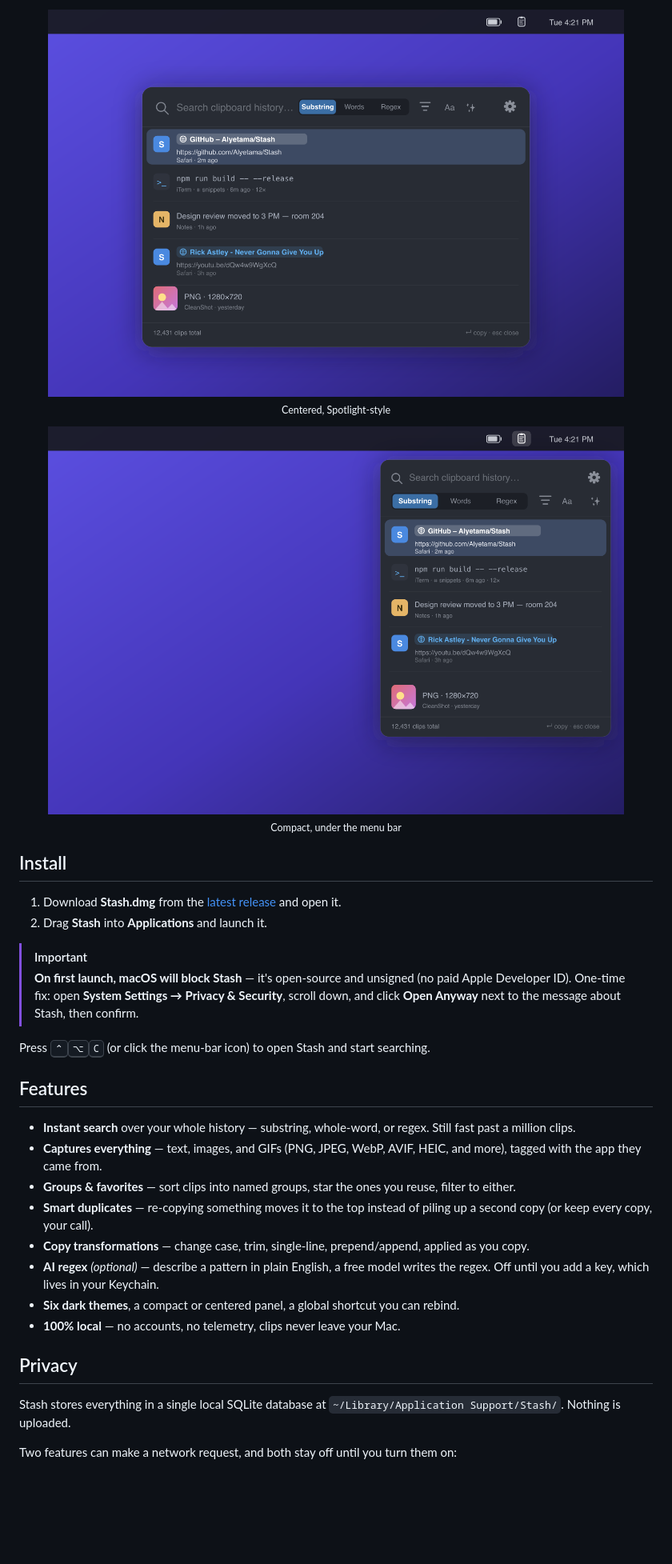
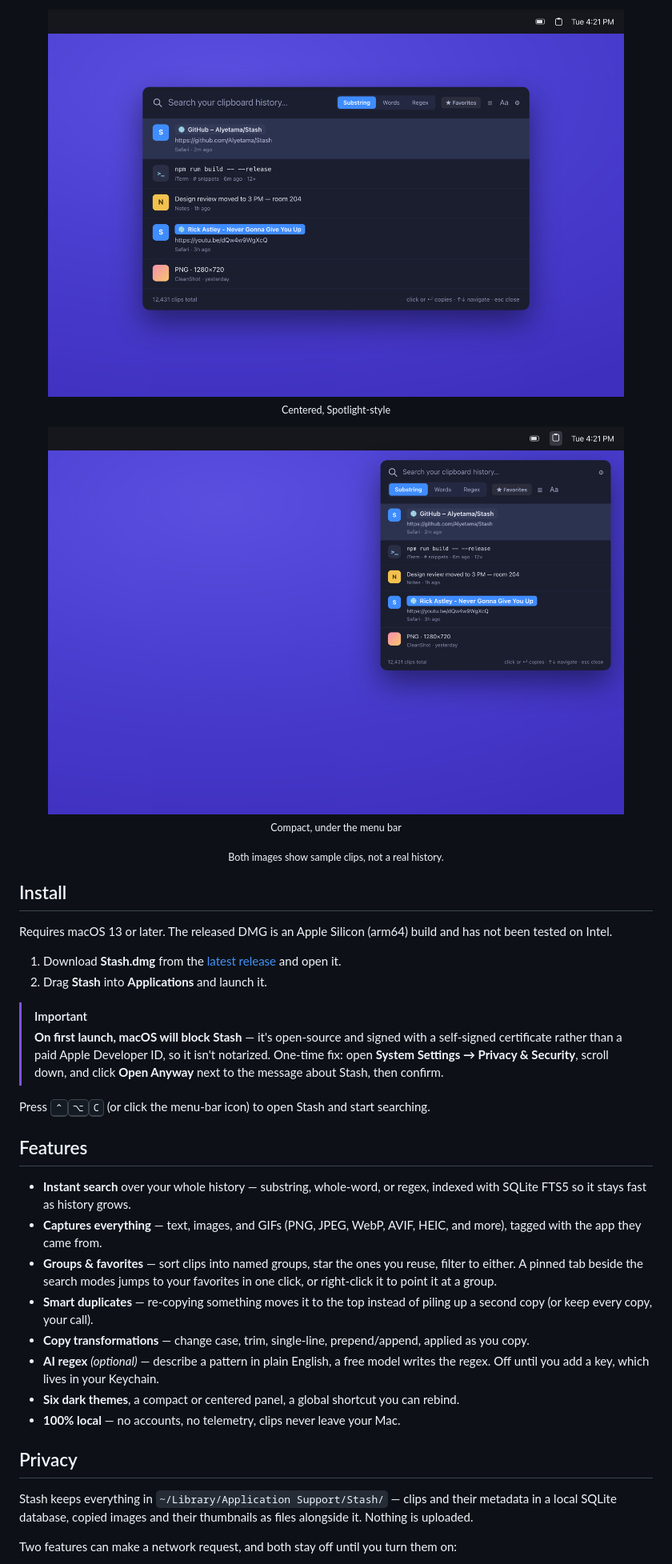
Before and after one commit to Alyetama/Stash, a Markdown page: README.md, the part around one of its changes. Shown at 80% size. GitHub-like rendering; pictures changed too: docs/assets/mode-centered.png, docs/assets/mode-compact.png; blank space fills up the shorter version.

Commit message:
docs: correct claims that didn't match the code
Audited every documented claim against the source and fixed what didn't hold:

- arm64: released DMG is Apple Silicon only (lipo), so drop "Intel" from the
  site and state the requirement in the README.
- signing: the app is signed with a self-signed cert (codesign shows
  Authority=Stash Code Signing), not "unsigned" (README) or "ad-hoc" (site).
- perf: no benchmark backs "past a million clips" / "< 10 ms" / "1M+ entries",
  so replace those with what is actually true about the FTS5 indexes.
- storage: images and thumbnails live as files next to the database, not
  inside it.
- Copy 'Em import: the picker wants a .cep export, not the live history.
- landing-page demo: disclose that its sparkle button returns canned patterns
  instead of calling OpenCode.
- build.sh printed the wrong default hotkey (the default is ⌃⌥C).

Also document the pinned favorites/group tab and the groups editor, which
shipped in 1.1.3 and 1.1.6 but appeared in neither the README nor the site.

The two screenshots were stale and wrong in four ways (old placeholder text,
old footer hint, an AI button that only exists on the Regex tab, no pinned
tab). They are now generated from a checked-in source, docs/assets/mockups.html
via make-mockups.js, so they can be regenerated instead of drifting again.

```diff
--- a/README.md
+++ b/README.md
@@ -20,24 +20,28 @@ Everything you copy, searchable in milliseconds from your menu bar.
 
 <sub>Compact, under the menu bar</sub>
 
+<sub>Both images show sample clips, not a real history.</sub>
+
 </div>
 
 ## Install
+
+Requires macOS 13 or later. The released DMG is an Apple Silicon (arm64) build and has not been tested on Intel.
 
 1. Download **Stash.dmg** from the [latest release](https://github.com/Alyetama/Stash/releases/latest) and open it.
 2. Drag **Stash** into **Applications** and launch it.
 
 > [!IMPORTANT]
-> **On first launch, macOS will block Stash** — it's open-source and unsigned (no paid Apple Developer ID). One-time fix:
+> **On first launch, macOS will block Stash** — it's open-source and signed with a self-signed certificate rather than a paid Apple Developer ID, so it isn't notarized. One-time fix:
 > open **System Settings → Privacy & Security**, scroll down, and click **Open Anyway** next to the message about Stash, then confirm.
 
 Press <kbd>⌃</kbd><kbd>⌥</kbd><kbd>C</kbd> (or click the menu-bar icon) to open Stash and start searching.
 
 ## Features
 
-- **Instant search** over your whole history — substring, whole-word, or regex. Still fast past a million clips.
+- **Instant search** over your whole history — substring, whole-word, or regex, indexed with SQLite FTS5 so it stays fast as history grows.
 - **Captures everything** — text, images, and GIFs (PNG, JPEG, WebP, AVIF, HEIC, and more), tagged with the app they came from.
-- **Groups & favorites** — sort clips into named groups, star the ones you reuse, filter to either.
+- **Groups & favorites** — sort clips into named groups, star the ones you reuse, filter to either. A pinned tab beside the search modes jumps to your favorites in one click, or right-click it to point it at a group.
 - **Smart duplicates** — re-copying something moves it to the top instead of piling up a second copy (or keep every copy, your call).
 - **Copy transformations** — change case, trim, single-line, prepend/append, applied as you copy.
 - **AI regex** *(optional)* — describe a pattern in plain English, a free model writes the regex. Off until you add a key, which lives in your Keychain.
@@ -46,7 +50,7 @@ Press <kbd>⌃</kbd><kbd>⌥</kbd><kbd>C</kbd> (or click the menu-bar icon) to o
 
 ## Privacy
 
-Stash stores everything in a single local SQLite database at `~/Library/Application Support/Stash/`. Nothing is uploaded.
+Stash keeps everything in `~/Library/Application Support/Stash/` — clips and their metadata in a local SQLite database, copied images and their thumbnails as files alongside it. Nothing is uploaded.
 
 Two features can make a network request, and both stay off until you turn them on:
 
```
Also changed, not shown: other parts of README.md (+2 -2 lines), 4 other files.
